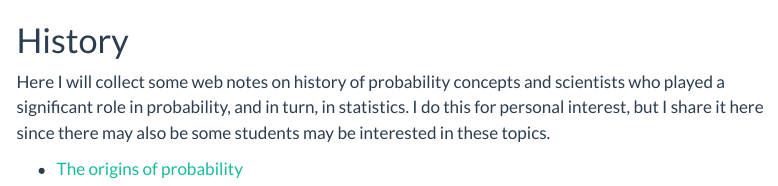
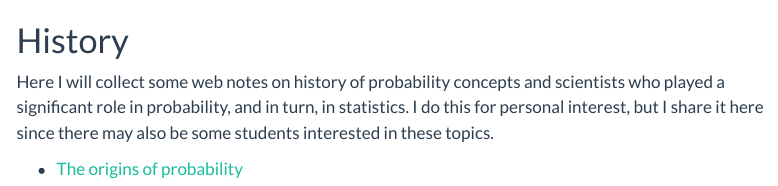
Before and after one commit to gulinan/mat221e-fall22, a Quarto document (history.qmd): the page in a window 1100 px wide, from its top. Rendered offline with R 4.5, knitr and Pandoc in place of Quarto, with nearby package versions; menus at the side of the page are left out.

```diff
--- a/history.qmd
+++ b/history.qmd
@@ -6,6 +6,6 @@
 
 # History
 
-Here I will collect some web notes on history of probability concepts and scientists who played a significant role in probability, and in turn, in statistics. I do this for personal interest, but I share it here since there may also be some students may be interested in these topics.
+Here I will collect some web notes on history of probability concepts and scientists who played a significant role in probability, and in turn, in statistics. I do this for personal interest, but I share it here since there may also be some students interested in these topics.
 
 - [The origins of probability](https://timesofmalta.com/articles/the-origins-of-probability.684474)
```
Also changed, not shown: docs/search.json, 2 other files.
